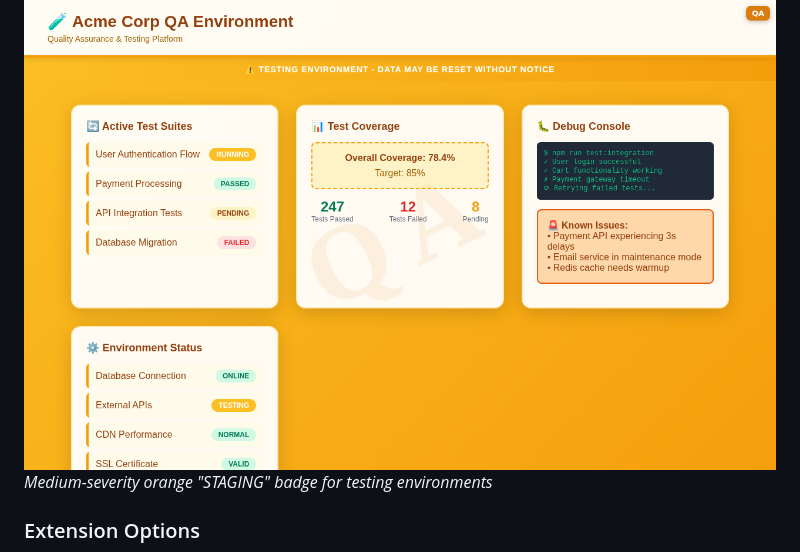
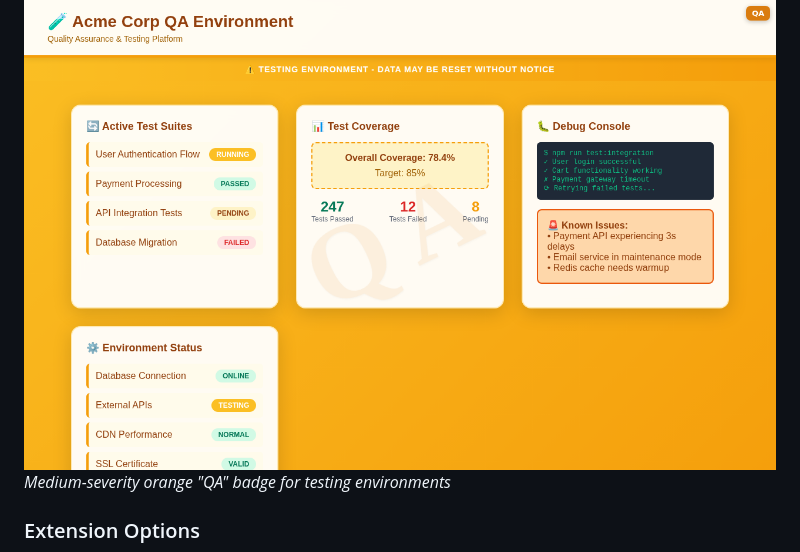
Before and after one commit to nkoeppe/Enviro-Shade, a Markdown page: README.md, the part around the change. Drawn GitHub-style.

```diff
--- a/README.md
+++ b/README.md
@@ -20,7 +20,7 @@ A powerful browser extension that adds customizable color banners and watermarks
 
 ### QA/Staging Environment
 ![QA Testing Environment](docs/assets/screenshots/webstore-staging-1280x800.png)
-*Medium-severity orange "STAGING" badge for testing environments*
+*Medium-severity orange "QA" badge for testing environments*
 
 ### Extension Options
 ![Extension Options](docs/assets/screenshots/webstore-options-1280x800.png)
```
